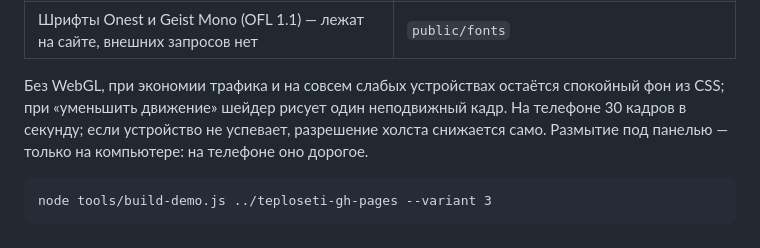
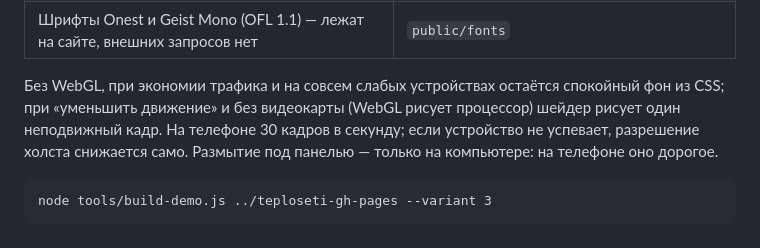
Before and after one commit to A1exxx/borisoglebsk-teploseti, a Markdown page: README.md, the part around the change. GitHub-like rendering.

Commit message:
README: без видеокарты сцена показывает один кадр
Co-Authored-By: Claude Opus 5 <noreply@anthropic.com>

```diff
--- a/README.md
+++ b/README.md
@@ -402,8 +402,8 @@ node tools/build-demo.js ../teploseti-gh-pages --variant 2
 | Шрифты Onest и Geist Mono (OFL 1.1) — лежат на сайте, внешних запросов нет | `public/fonts` |
 
 Без WebGL, при экономии трафика и на совсем слабых устройствах остаётся
-спокойный фон из CSS; при «уменьшить движение» шейдер рисует один
-неподвижный кадр. На телефоне 30 кадров в секунду; если устройство не
+спокойный фон из CSS; при «уменьшить движение» и без видеокарты
+(WebGL рисует процессор) шейдер рисует один неподвижный кадр. На телефоне 30 кадров в секунду; если устройство не
 успевает, разрешение холста снижается само. Размытие под панелью — только
 на компьютере: на телефоне оно дорогое.
 
```
